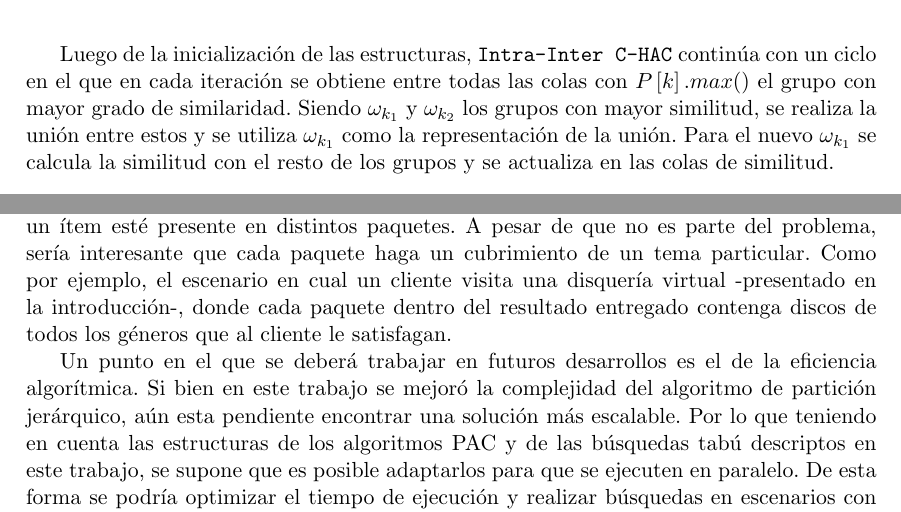
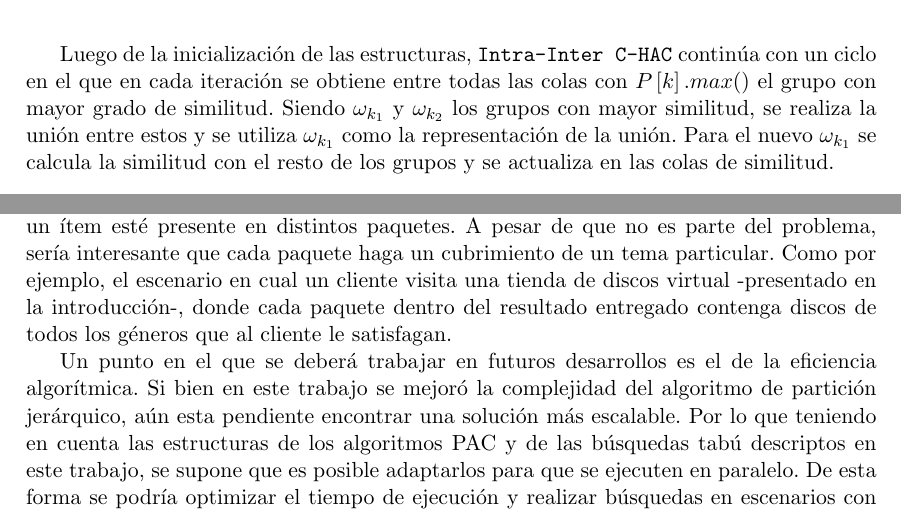
Before and after one commit to juanknebel/tesis-jaks, a LaTeX thesis (informe/tesis.tex, which reads informe/conclusiones.tex, informe/nuevas-propuestas.tex): two parts of pages 19 and 44 of 46, joined at a grey line, cut so that both start at the same text. Compiled offline with pdfLaTeX.

Commit message:
correcciones de ortografia

```diff
--- a/informe/conclusiones.tex
+++ b/informe/conclusiones.tex
@@ -10,6 +10,6 @@ En cuanto a la nueva heurística de la familia de algoritmos golosos, tiene la v
 
 \paragraph{Trabajo futuro} Como parte final del trabajo, se describen los temas que quedaron abiertos para trabajos futuros.
 
-Uno de los principales temas es que el algoritmo pueda generar soluciones en el que un ítem esté presente en distintos paquetes. A pesar de que no es parte del problema, sería interesante que cada paquete haga un cubrimiento de un tema particular. Como por ejemplo, el escenario en cual un cliente visita una disquería virtual -presentado en la introducción-, donde cada paquete dentro del resultado entregado contenga discos de todos los géneros que al cliente le satisfagan.
+Uno de los principales temas es que el algoritmo pueda generar soluciones en el que un ítem esté presente en distintos paquetes. A pesar de que no es parte del problema, sería interesante que cada paquete haga un cubrimiento de un tema particular. Como por ejemplo, el escenario en cual un cliente visita una tienda de discos virtual -presentado en la introducción-, donde cada paquete dentro del resultado entregado contenga discos de todos los géneros que al cliente le satisfagan.
 
 Un punto en el que se deberá trabajar en futuros desarrollos es el de la eficiencia algorítmica. Si bien en este trabajo se mejoró la complejidad del algoritmo de partición jerárquico, aún esta pendiente encontrar una solución más escalable. Por lo que teniendo en cuenta las estructuras de los algoritmos PAC y de las búsquedas tabú descriptos en este trabajo, se supone que es posible adaptarlos para que se ejecuten en paralelo. De esta forma se podría optimizar el tiempo de ejecución y realizar búsquedas en escenarios con más elementos.
--- a/informe/nuevas-propuestas.tex
+++ b/informe/nuevas-propuestas.tex
@@ -182,7 +182,7 @@ El algoritmo para producir paquetes que se propone en esta tesis es \textbf{~\au
 
 El algoritmo comienza con la inicialización de la matriz $C$ de tamaño $n$ $x$ $n$ y con el arreglo de colas de prioridad $P\left[n\right]$, dónde $n$ es la cantidad de elementos. Como ya se había anticipo \texttt{Intra-Inter C-HAC} es un algoritmo jerárquico divisivo, por lo que en la inicialización de $C$ en la posición $i,j$ se almacena el valor de la similitud del grupo unitario $i$ $j$.
 
-Luego de la inicialización de las estructuras, \texttt{Intra-Inter C-HAC} continúa con un ciclo en el que en cada iteración se obtiene entre todas las colas con $P\left[k\right].max()$ el grupo con mayor grado de similaridad. Siendo $\omega_{k_{1}}$ y $\omega_{k_{2}}$ los grupos con mayor similitud, se realiza la unión entre estos y se utiliza $\omega_{k_{1}}$  como la representación de la unión. Para el nuevo  $\omega_{k_{1}}$ se calcula la similitud con el resto de los grupos y se actualiza en las colas de similitud.
+Luego de la inicialización de las estructuras, \texttt{Intra-Inter C-HAC} continúa con un ciclo en el que en cada iteración se obtiene entre todas las colas con $P\left[k\right].max()$ el grupo con mayor grado de similitud. Siendo $\omega_{k_{1}}$ y $\omega_{k_{2}}$ los grupos con mayor similitud, se realiza la unión entre estos y se utiliza $\omega_{k_{1}}$  como la representación de la unión. Para el nuevo  $\omega_{k_{1}}$ se calcula la similitud con el resto de los grupos y se actualiza en las colas de similitud.
 
 \begin{center}
 	\begin{algorithm}[H]
```
Also changed, not shown: informe/trabajos-previos.tex (+1 -1 lines), informe/nuevas-propuestas.tex (2 more changed lines).
